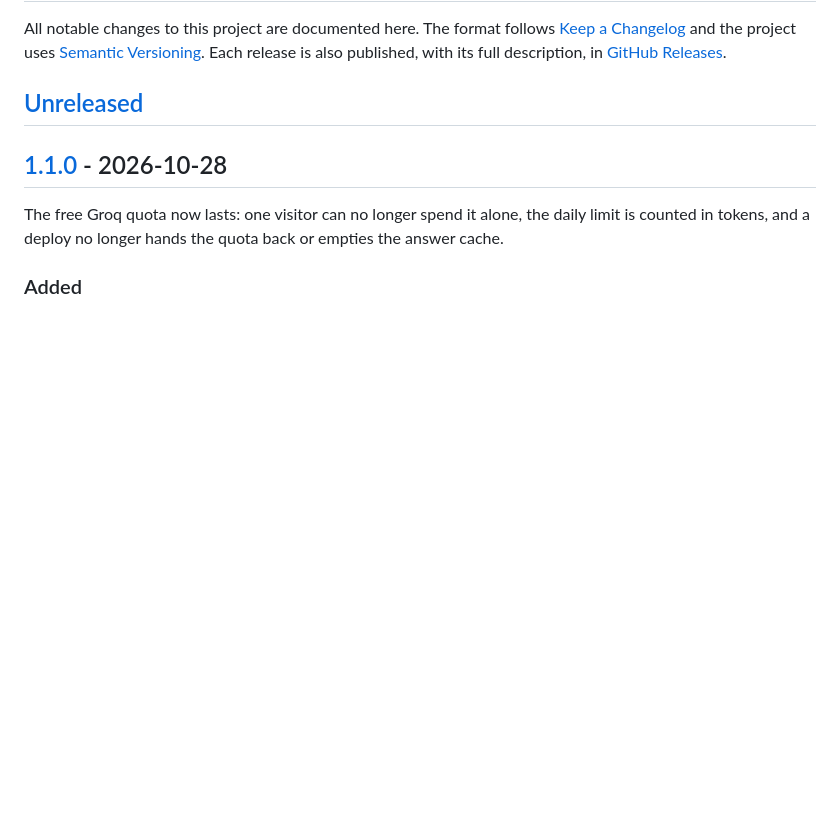
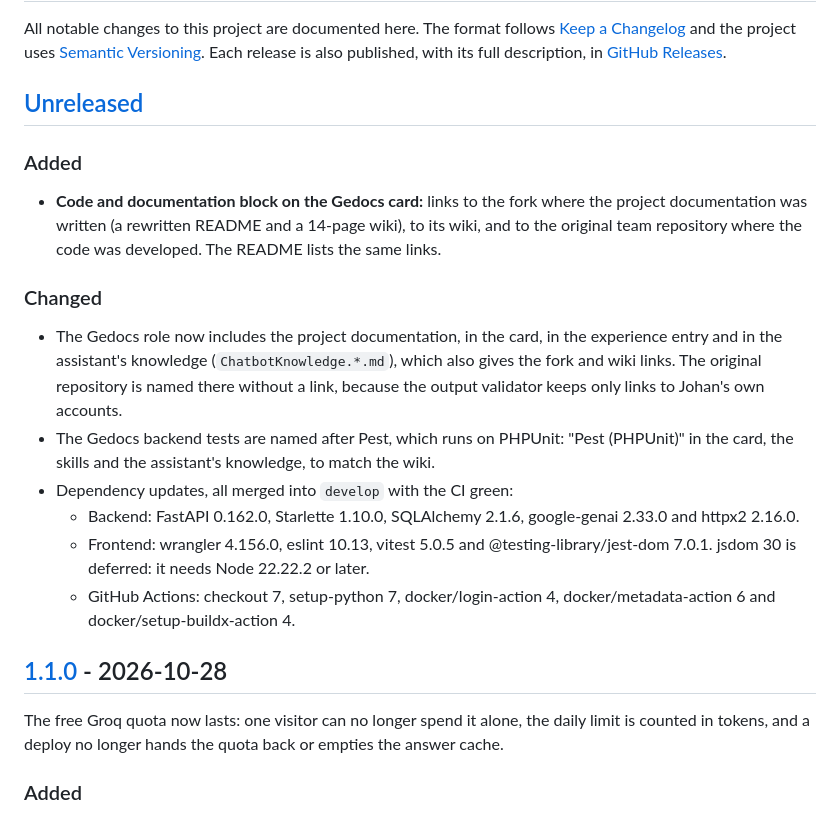
Before and after one commit to Joalregra/developer-portfolio, a Markdown page: CHANGELOG.md, the part around the change. Rendered like a GitHub page; blank space fills up the shorter version.

Commit message:
docs(changelog): record the Gedocs links and the dependency updates

```diff
--- a/CHANGELOG.md
+++ b/CHANGELOG.md
@@ -3,6 +3,17 @@
 All notable changes to this project are documented here. The format follows [Keep a Changelog](https://keepachangelog.com/en/1.1.0/) and the project uses [Semantic Versioning](https://semver.org/). Each release is also published, with its full description, in [GitHub Releases](https://github.com/Joalregra/developer-portfolio/releases).
 
 ## [Unreleased]
+
+### Added
+- **Code and documentation block on the Gedocs card:** links to the fork where the project documentation was written (a rewritten README and a 14-page wiki), to its wiki, and to the original team repository where the code was developed. The README lists the same links.
+
+### Changed
+- The Gedocs role now includes the project documentation, in the card, in the experience entry and in the assistant's knowledge (`ChatbotKnowledge.*.md`), which also gives the fork and wiki links. The original repository is named there without a link, because the output validator keeps only links to Johan's own accounts.
+- The Gedocs backend tests are named after Pest, which runs on PHPUnit: "Pest (PHPUnit)" in the card, the skills and the assistant's knowledge, to match the wiki.
+- Dependency updates, all merged into `develop` with the CI green:
+  - Backend: FastAPI 0.162.0, Starlette 1.10.0, SQLAlchemy 2.1.6, google-genai 2.33.0 and httpx2 2.16.0.
+  - Frontend: wrangler 4.156.0, eslint 10.13, vitest 5.0.5 and @testing-library/jest-dom 7.0.1. jsdom 30 is deferred: it needs Node 22.22.2 or later.
+  - GitHub Actions: checkout 7, setup-python 7, docker/login-action 4, docker/metadata-action 6 and docker/setup-buildx-action 4.
 
 ## [1.1.0] - 2026-10-28
 
```
